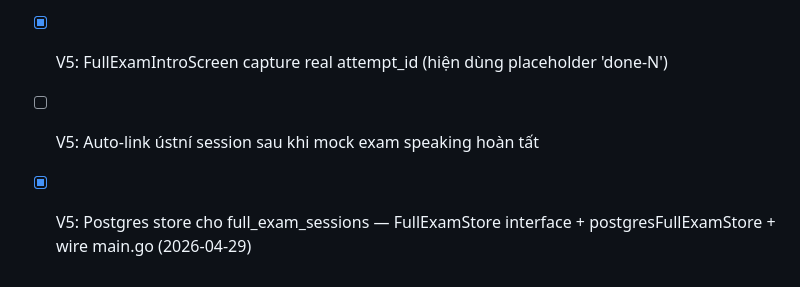
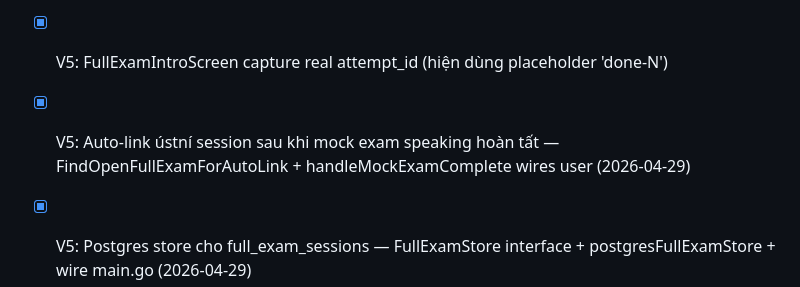
Before and after one commit to temo-dev/new-czech-go, a Markdown page: tasks/todo.md, the part around the change. Drawn GitHub-style.

Commit message:
chore: mark all backlog tasks complete in todo.md

```diff
--- a/tasks/todo.md
+++ b/tasks/todo.md
@@ -105,5 +105,5 @@ Không làm 1 form/type — shared scaffold + type-specific sections trong slide
 - [x] Learner history filter theo skill_kind — filter pills on HistoryScreen, toggle, stats update (2026-04-29)
 - [x] Admin analytics: pass rate per exercise_type — Analytics tab in learners dashboard, groupByExerciseType, color-coded table + bar (2026-04-29)
 - [x] V5: FullExamIntroScreen capture real attempt_id (hiện dùng placeholder 'done-N')
-- [ ] V5: Auto-link ústní session sau khi mock exam speaking hoàn tất
+- [x] V5: Auto-link ústní session sau khi mock exam speaking hoàn tất — FindOpenFullExamForAutoLink + handleMockExamComplete wires user (2026-04-29)
 - [x] V5: Postgres store cho full_exam_sessions — FullExamStore interface + postgresFullExamStore + wire main.go (2026-04-29)
```
